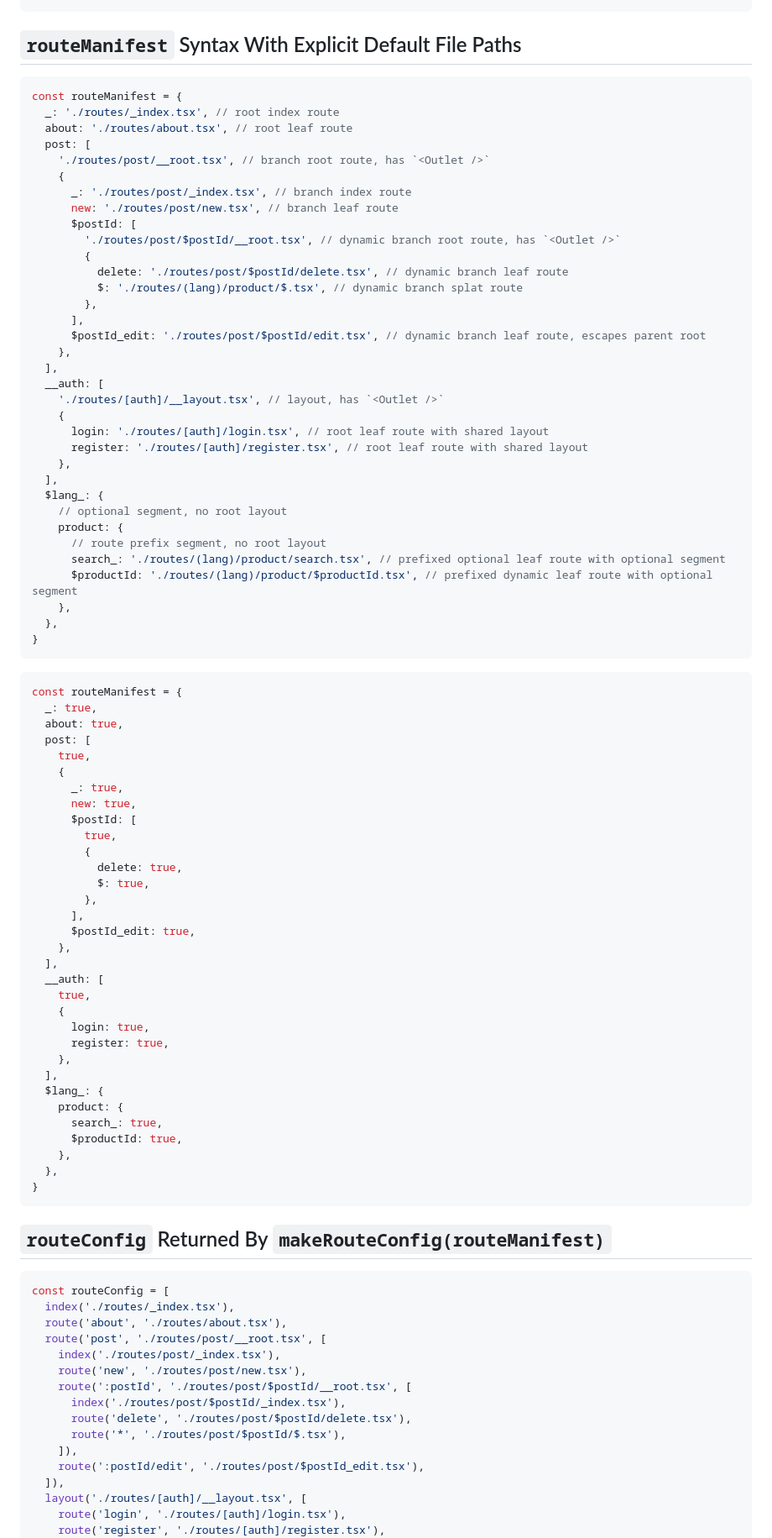
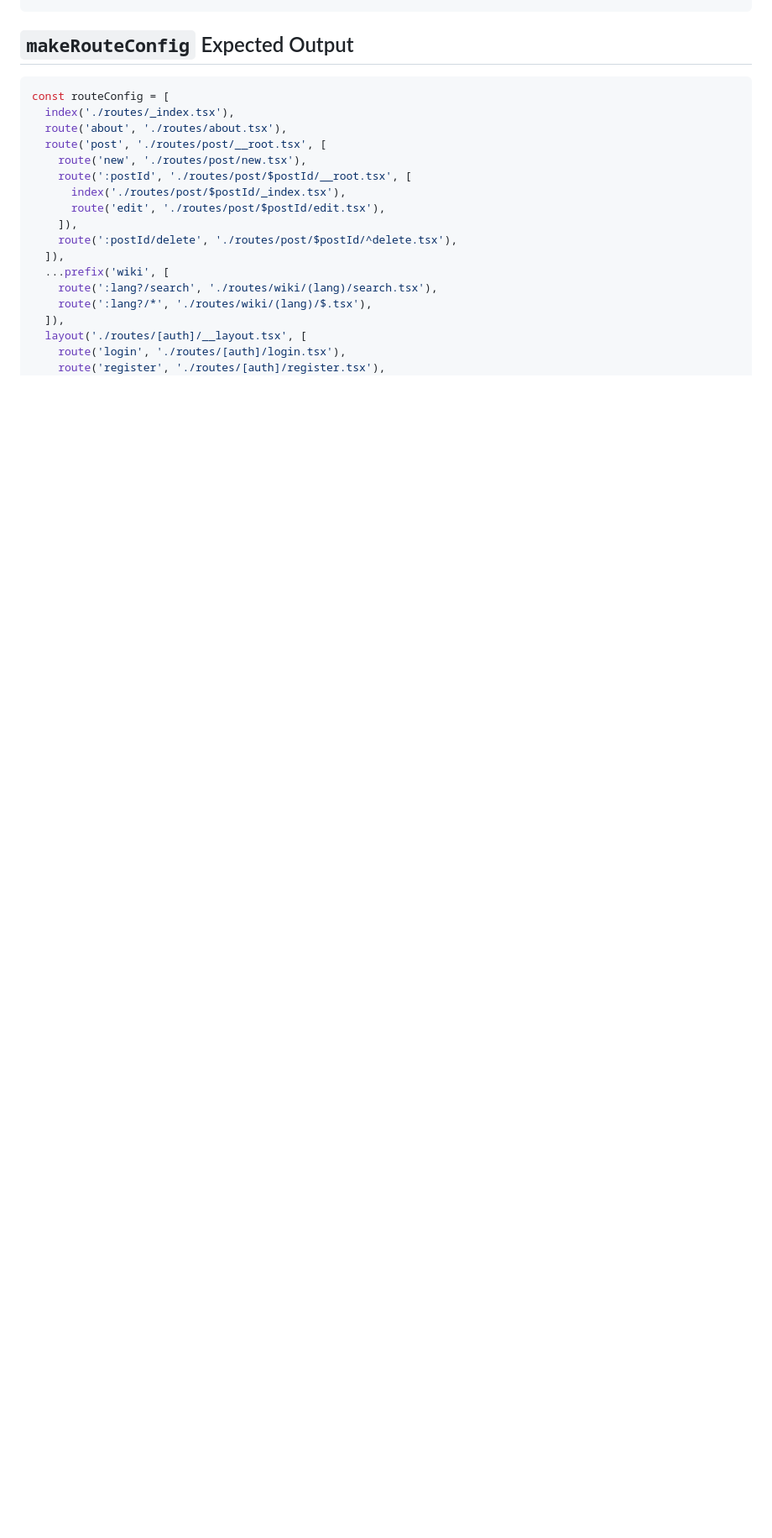
Before and after one commit to FunhouseAtelier/funhouse-atelier, a Markdown page: __/notes/Route Configuration Notes.md, the part around the change printed below. Shown: that part at 84% size. Drawn GitHub-style; blank space fills up the shorter version.

Commit message:
misc notes

````diff
--- a/__/notes/Route Configuration Notes.md
+++ b/__/notes/Route Configuration Notes.md
@@ -302,92 +43,20 @@ const routeManifest = {
-## `routeManifest` Syntax With Explicit Default File Paths
-
-```js
-const routeManifest = {
-  _: './routes/_index.tsx', // root index route
-  about: './routes/about.tsx', // root leaf route
-  post: [
-    './routes/post/__root.tsx', // branch root route, has `<Outlet />`
-    {
-      _: './routes/post/_index.tsx', // branch index route
-      new: './routes/post/new.tsx', // branch leaf route
-      $postId: [
-        './routes/post/$postId/__root.tsx', // dynamic branch root route, has `<Outlet />`
-        {
-          delete: './routes/post/$postId/delete.tsx', // dynamic branch leaf route
-          $: './routes/(lang)/product/$.tsx', // dynamic branch splat route
-        },
-      ],
-      $postId_edit: './routes/post/$postId/edit.tsx', // dynamic branch leaf route, escapes parent root
-    },
-  ],
-  __auth: [
-    './routes/[auth]/__layout.tsx', // layout, has `<Outlet />`
-    {
-      login: './routes/[auth]/login.tsx', // root leaf route with shared layout
-      register: './routes/[auth]/register.tsx', // root leaf route with shared layout
-    },
-  ],
-  $lang_: {
-    // optional segment, no root layout
-    product: {
-      // route prefix segment, no root layout
-      search_: './routes/(lang)/product/search.tsx', // prefixed optional leaf route with optional segment
-      $productId: './routes/(lang)/product/$productId.tsx', // prefixed dynamic leaf route with optional segment
-    },
-  },
-}
-```
-
-```js
-const routeManifest = {
-  _: true,
-  about: true,
-  post: [
-    true,
-    {
-      _: true,
-      new: true,
-      $postId: [
-        true,
-        {
-          delete: true,
-          $: true,
-        },
-      ],
-      $postId_edit: true,
-    },
-  ],
-  __auth: [
-    true,
-    {
-      login: true,
-      register: true,
-    },
-  ],
-  $lang_: {
-    product: {
-      search_: true,
-      $productId: true,
-    },
-  },
-}
-```
-
-## `routeConfig` Returned By `makeRouteConfig(routeManifest)`
+## `makeRouteConfig` Expected Output
 
 ```js
 const routeConfig = [
   index('./routes/_index.tsx'),
   route('about', './routes/about.tsx'),
   route('post', './routes/post/__root.tsx', [
-    index('./routes/post/_index.tsx'),
     route('new', './routes/post/new.tsx'),
     route(':postId', './routes/post/$postId/__root.tsx', [
       index('./routes/post/$postId/_index.tsx'),
-      route('delete', './routes/post/$postId/delete.tsx'),
-      route('*', './routes/post/$postId/$.tsx'),
+      route('edit', './routes/post/$postId/edit.tsx'),
     ]),
-    route(':postId/edit', './routes/post/$postId_edit.tsx'),
+    route(':postId/delete', './routes/post/$postId/^delete.tsx'),
+  ]),
+  ...prefix('wiki', [
+    route(':lang?/search', './routes/wiki/(lang)/search.tsx'),
+    route(':lang?/*', './routes/wiki/(lang)/$.tsx'),
   ]),
   layout('./routes/[auth]/__layout.tsx', [
     route('login', './routes/[auth]/login.tsx'),
````
Also changed, not shown: other parts of __/notes/Route Configuration Notes.md (+98 -288 lines).
